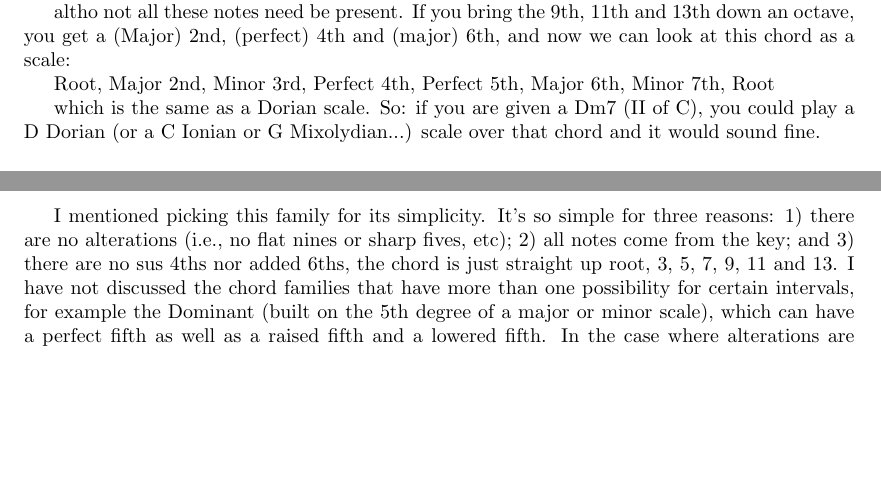
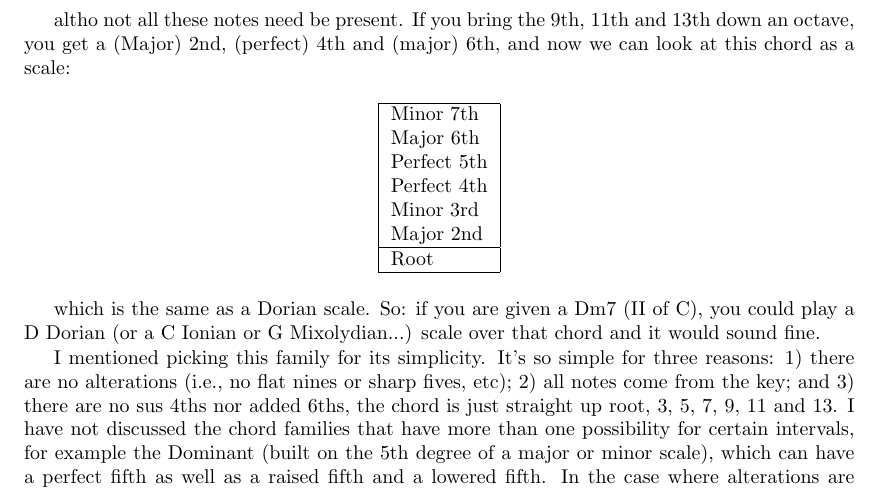
Before and after one commit to JoelSjogren/jims-chord-lessons, a LaTeX book (main.tex, which reads 1/main.tex): two parts of pages 1 and 2 of 13 before the commit and part of page 2 of 13 after it, the two joined at a grey line, cut so that both start at the same text, the shorter picture padded with empty space. Compiled offline with pdfLaTeX.

Commit message:
format family

```diff
--- a/1/main.tex
+++ b/1/main.tex
@@ -44,10 +44,3 @@ extensions, but... more later).
 The supertonic major chord family (or just II chords coming from major -- same
 thing) have the following intervalic structure:
 
-        Major 13th
-        Perfect 11th
-        Major 9th
-        Minor 7th
-        Perfect 5th
-        Minor 3rd
-        Root
@@ -56,7 +63,22 @@ altho not all these notes need be present. If you bring the 9th, 11th and 13th
 down an octave, you get a (Major) 2nd, (perfect) 4th and (major) 6th, and now
 we can look at this chord as a scale:
 
-Root, Major 2nd, Minor 3rd, Perfect 4th, Perfect 5th, Major 6th, Minor 7th, Root
+\begin{center}
+\begin{tabular}{ | l | }
+	\hline
+  Minor 7th\\
+  Major 6th\\
+  Perfect 5th\\
+  Perfect 4th\\
+  Minor 3rd\\
+  Major 2nd\\
+	\hline
+  Root\\
+  \hline
+\end{tabular}
+\end{center}%TODO: superscipt th?
+
+%Root, Major 2nd, Minor 3rd, Perfect 4th, Perfect 5th, Major 6th, Minor 7th, Root
 
 which is the same as a Dorian scale. So: if you are given a Dm7 (II of C),
 you could play a D Dorian (or a C Ionian or G Mixolydian...) scale over that
```
Also changed, not shown: main.pdf, 1/main.tex (14 more changed lines).
